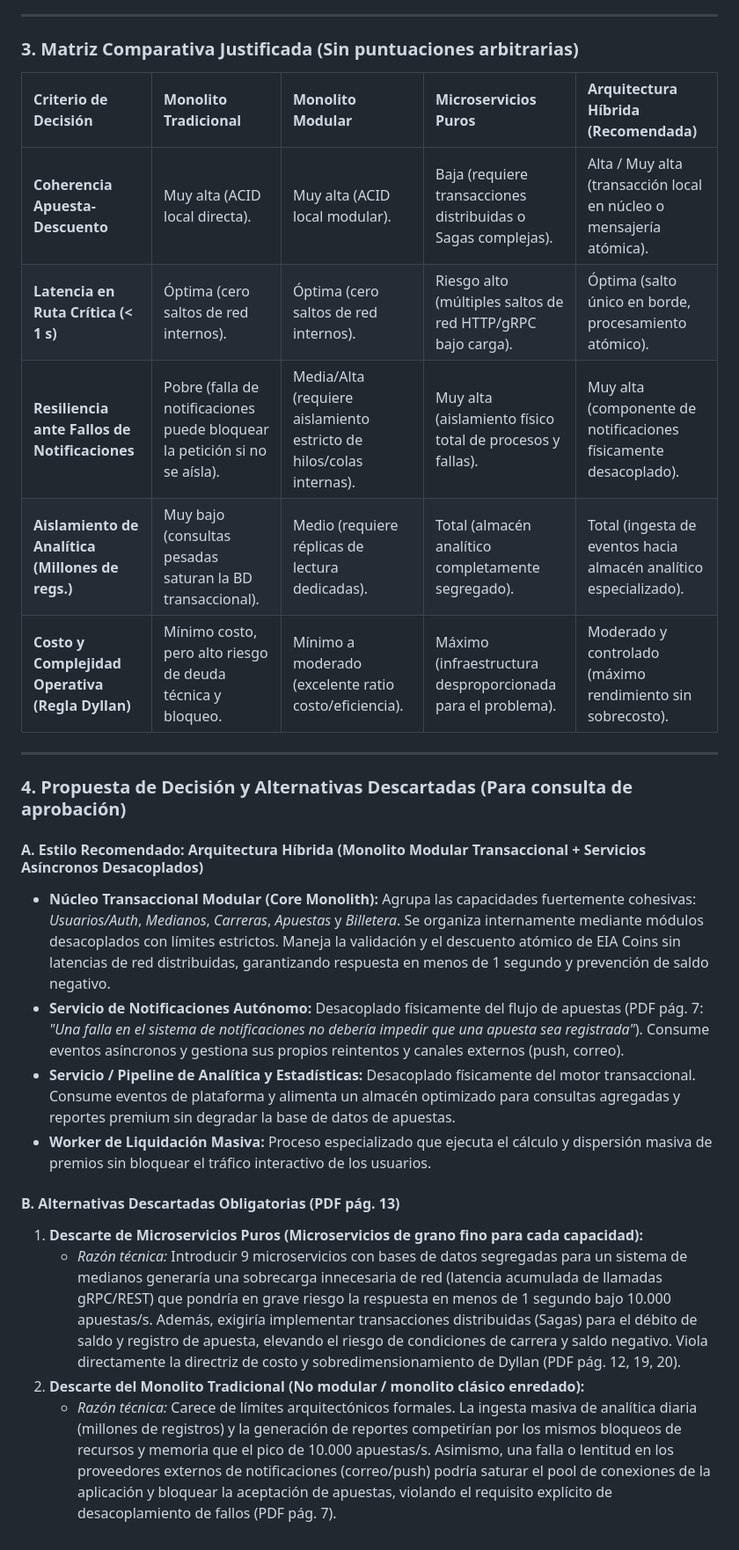
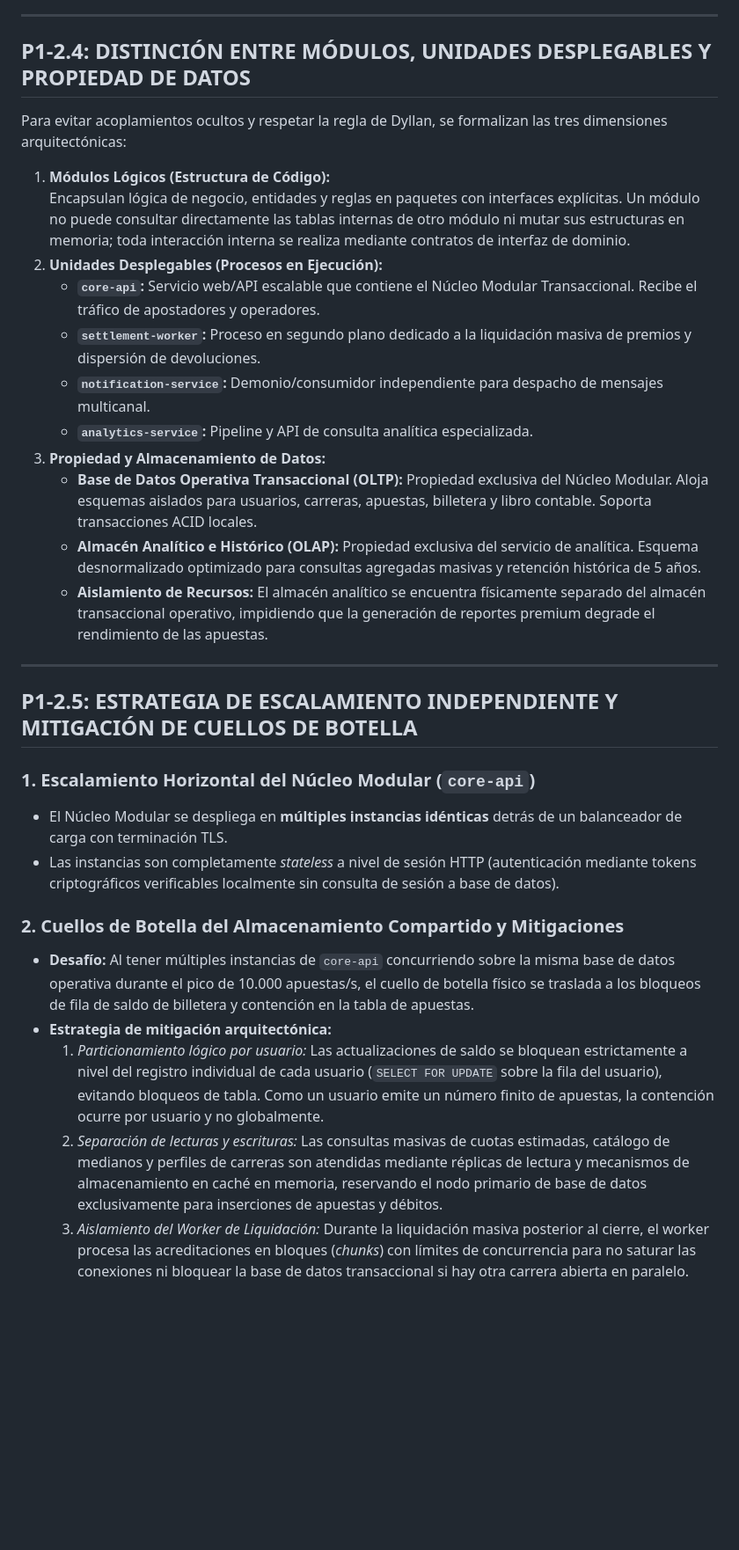
Before and after one commit to navyri/liga-de-apuestas, a Markdown page: parte_1_arquitectura/02_arquitectura_y_componentes.md, the part around one of its changes. Shown at 88% size. Drawn GitHub-style; blank space fills up the shorter version.

```diff
--- a/parte_1_arquitectura/02_arquitectura_y_componentes.md
+++ b/parte_1_arquitectura/02_arquitectura_y_componentes.md
@@ -61,28 +101,33 @@ Para responder a la **Decisión 1** del PDF (pág. 13), se evalúan cuatro estil
 
 ---
 
-### 3. Matriz Comparativa Justificada (Sin puntuaciones arbitrarias)
+## P1-2.4: DISTINCIÓN ENTRE MÓDULOS, UNIDADES DESPLEGABLES Y PROPIEDAD DE DATOS
 
-| Criterio de Decisión | Monolito Tradicional | Monolito Modular | Microservicios Puros | Arquitectura Híbrida (Recomendada) |
-| :--- | :--- | :--- | :--- | :--- |
-| **Coherencia Apuesta-Descuento** | Muy alta (ACID local directa). | Muy alta (ACID local modular). | Baja (requiere transacciones distribuidas o Sagas complejas). | Alta / Muy alta (transacción local en núcleo o mensajería atómica). |
-| **Latencia en Ruta Crítica (< 1 s)** | Óptima (cero saltos de red internos). | Óptima (cero saltos de red internos). | Riesgo alto (múltiples saltos de red HTTP/gRPC bajo carga). | Óptima (salto único en borde, procesamiento atómico). |
-| **Resiliencia ante Fallos de Notificaciones** | Pobre (falla de notificaciones puede bloquear la petición si no se aísla). | Media/Alta (requiere aislamiento estricto de hilos/colas internas). | Muy alta (aislamiento físico total de procesos y fallas). | Muy alta (componente de notificaciones físicamente desacoplado). |
-| **Aislamiento de Analítica (Millones de regs.)** | Muy bajo (consultas pesadas saturan la BD transaccional). | Medio (requiere réplicas de lectura dedicadas). | Total (almacén analítico completamente segregado). | Total (ingesta de eventos hacia almacén analítico especializado). |
-| **Costo y Complejidad Operativa (Regla Dyllan)** | Mínimo costo, pero alto riesgo de deuda técnica y bloqueo. | Mínimo a moderado (excelente ratio costo/eficiencia). | Máximo (infraestructura desproporcionada para el problema). | Moderado y controlado (máximo rendimiento sin sobrecosto). |
+Para evitar acoplamientos ocultos y respetar la regla de Dyllan, se formalizan las tres dimensiones arquitectónicas:
+
+1. **Módulos Lógicos (Estructura de Código):**
+   Encapsulan lógica de negocio, entidades y reglas en paquetes con interfaces explícitas. Un módulo no puede consultar directamente las tablas internas de otro módulo ni mutar sus estructuras en memoria; toda interacción interna se realiza mediante contratos de interfaz de dominio.
+2. **Unidades Desplegables (Procesos en Ejecución):**
+   - **`core-api`:** Servicio web/API escalable que contiene el Núcleo Modular Transaccional. Recibe el tráfico de apostadores y operadores.
+   - **`settlement-worker`:** Proceso en segundo plano dedicado a la liquidación masiva de premios y dispersión de devoluciones.
+   - **`notification-service`:** Demonio/consumidor independiente para despacho de mensajes multicanal.
+   - **`analytics-service`:** Pipeline y API de consulta analítica especializada.
+3. **Propiedad y Almacenamiento de Datos:**
+   - **Base de Datos Operativa Transaccional (OLTP):** Propiedad exclusiva del Núcleo Modular. Aloja esquemas aislados para usuarios, carreras, apuestas, billetera y libro contable. Soporta transacciones ACID locales.
+   - **Almacén Analítico e Histórico (OLAP):** Propiedad exclusiva del servicio de analítica. Esquema desnormalizado optimizado para consultas agregadas masivas y retención histórica de 5 años.
+   - **Aislamiento de Recursos:** El almacén analítico se encuentra físicamente separado del almacén transaccional operativo, impidiendo que la generación de reportes premium degrade el rendimiento de las apuestas.
 
 ---
 
-### 4. Propuesta de Decisión y Alternativas Descartadas (Para consulta de aprobación)
+## P1-2.5: ESTRATEGIA DE ESCALAMIENTO INDEPENDIENTE Y MITIGACIÓN DE CUELLOS DE BOTELLA
 
-#### A. Estilo Recomendado: Arquitectura Híbrida (Monolito Modular Transaccional + Servicios Asíncronos Desacoplados)
-- **Núcleo Transaccional Modular (Core Monolith):** Agrupa las capacidades fuertemente cohesivas: *Usuarios/Auth*, *Medianos*, *Carreras*, *Apuestas* y *Billetera*. Se organiza internamente mediante módulos desacoplados con límites estrictos. Maneja la validación y el descuento atómico de EIA Coins sin latencias de red distribuidas, garantizando respuesta en menos de 1 segundo y prevención de saldo negativo.
-- **Servicio de Notificaciones Autónomo:** Desacoplado físicamente del flujo de apuestas (PDF pág. 7: *"Una falla en el sistema de notificaciones no debería impedir que una apuesta sea registrada"*). Consume eventos asíncronos y gestiona sus propios reintentos y canales externos (push, correo).
-- **Servicio / Pipeline de Analítica y Estadísticas:** Desacoplado físicamente del motor transaccional. Consume eventos de plataforma y alimenta un almacén optimizado para consultas agregadas y reportes premium sin degradar la base de datos de apuestas.
-- **Worker de Liquidación Masiva:** Proceso especializado que ejecuta el cálculo y dispersión masiva de premios sin bloquear el tráfico interactivo de los usuarios.
+### 1. Escalamiento Horizontal del Núcleo Modular (`core-api`)
+- El Núcleo Modular se despliega en **múltiples instancias idénticas** detrás de un balanceador de carga con terminación TLS.
+- Las instancias son completamente *stateless* a nivel de sesión HTTP (autenticación mediante tokens criptográficos verificables localmente sin consulta de sesión a base de datos).
 
-#### B. Alternativas Descartadas Obligatorias (PDF pág. 13)
-1. **Descarte de Microservicios Puros (Microservicios de grano fino para cada capacidad):**
-   - *Razón técnica:* Introducir 9 microservicios con bases de datos segregadas para un sistema de medianos generaría una sobrecarga innecesaria de red (latencia acumulada de llamadas gRPC/REST) que pondría en grave riesgo la respuesta en menos de 1 segundo bajo 10.000 apuestas/s. Además, exigiría implementar transacciones distribuidas (Sagas) para el débito de saldo y registro de apuesta, elevando el riesgo de condiciones de carrera y saldo negativo. Viola directamente la directriz de costo y sobredimensionamiento de Dyllan (PDF pág. 12, 19, 20).
-2. **Descarte del Monolito Tradicional (No modular / monolito clásico enredado):**
-   - *Razón técnica:* Carece de límites arquitectónicos formales. La ingesta masiva de analítica diaria (millones de registros) y la generación de reportes competirían por los mismos bloqueos de recursos y memoria que el pico de 10.000 apuestas/s. Asimismo, una falla o lentitud en los proveedores externos de notificaciones (correo/push) podría saturar el pool de conexiones de la aplicación y bloquear la aceptación de apuestas, violando el requisito explícito de desacoplamiento de fallos (PDF pág. 7).
+### 2. Cuellos de Botella del Almacenamiento Compartido y Mitigaciones
+- **Desafío:** Al tener múltiples instancias de `core-api` concurriendo sobre la misma base de datos operativa durante el pico de 10.000 apuestas/s, el cuello de botella físico se traslada a los bloqueos de fila de saldo de billetera y contención en la tabla de apuestas.
+- **Estrategia de mitigación arquitectónica:**
+  1. *Particionamiento lógico por usuario:* Las actualizaciones de saldo se bloquean estrictamente a nivel del registro individual de cada usuario (`SELECT FOR UPDATE` sobre la fila del usuario), evitando bloqueos de tabla. Como un usuario emite un número finito de apuestas, la contención ocurre por usuario y no globalmente.
+  2. *Separación de lecturas y escrituras:* Las consultas masivas de cuotas estimadas, catálogo de medianos y perfiles de carreras son atendidas mediante réplicas de lectura y mecanismos de almacenamiento en caché en memoria, reservando el nodo primario de base de datos exclusivamente para inserciones de apuestas y débitos.
+  3. *Aislamiento del Worker de Liquidación:* Durante la liquidación masiva posterior al cierre, el worker procesa las acreditaciones en bloques (*chunks*) con límites de concurrencia para no saturar las conexiones ni bloquear la base de datos transaccional si hay otra carrera abierta en paralelo.
```
Also changed, not shown: other parts of parte_1_arquitectura/02_arquitectura_y_componentes.md (+84 -44 lines), parte_1_arquitectura/00_registro_maestro_p1.md (+12 -10 lines), parte_1_arquitectura/08_diagramas_y_adrs/ADR-001_estilo_arquitectonico.md (added, +35 -0 lines).
